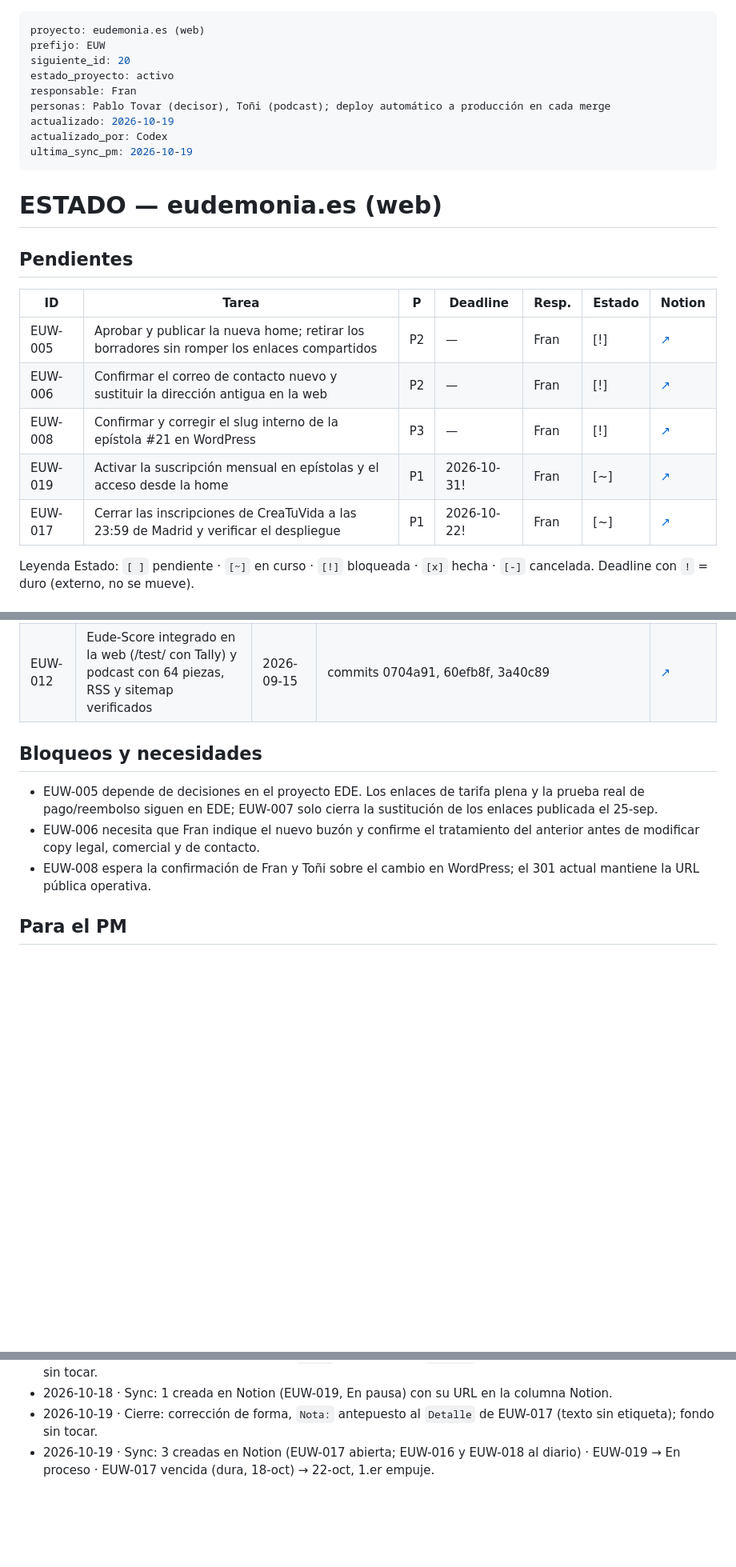
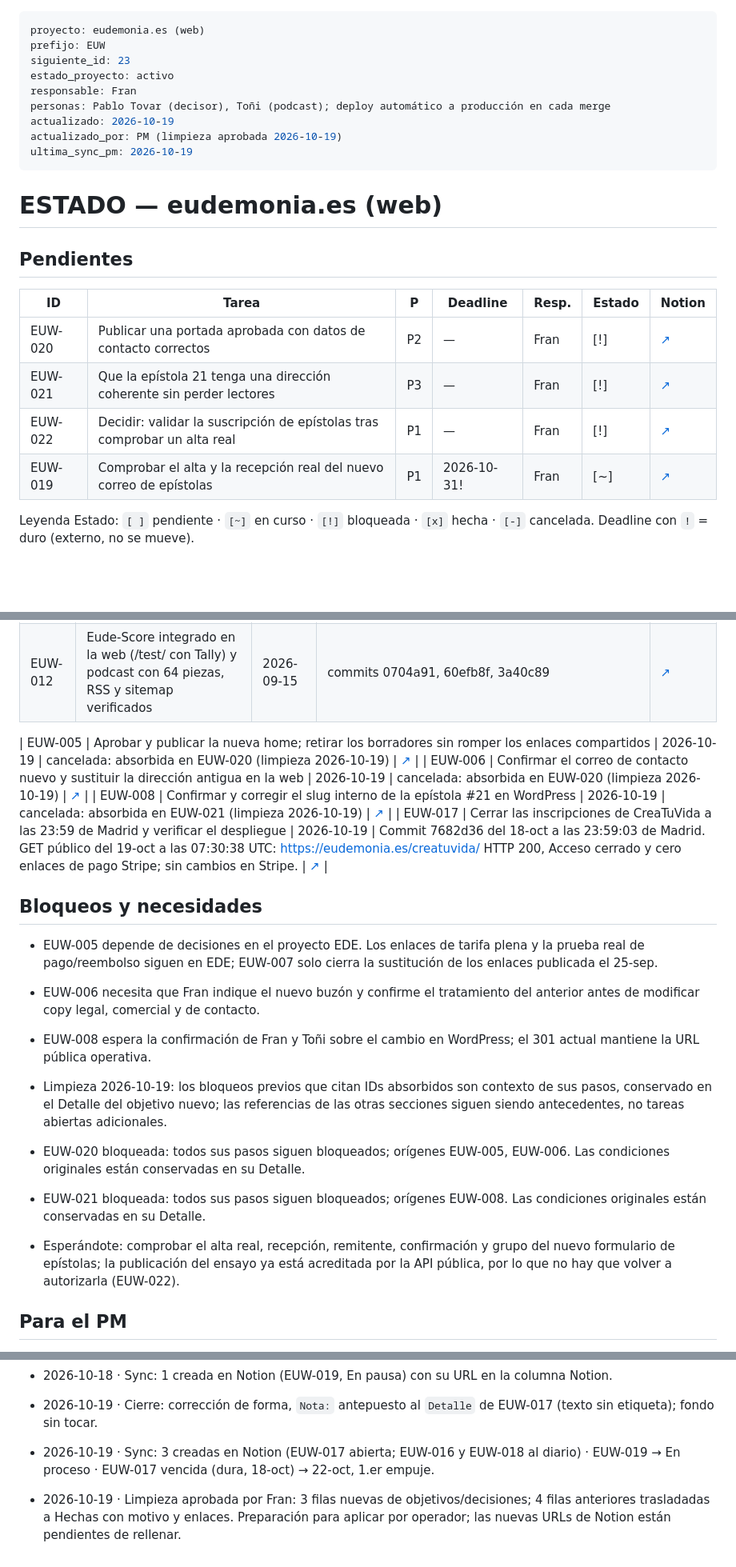
Before and after one commit to escueladeeudemonia-afk/eudemonia.es, a Markdown page: ESTADO.md, 3 parts joined by grey strips. Shown at 80% size. GitHub-like rendering; blank space fills up the shorter version.

Commit message:
Aplica la limpieza de tareas aprobada por Fran (2026-10-19)

```diff
--- a/ESTADO.md
+++ b/ESTADO.md
@@ -1,12 +1,12 @@
 ---
 proyecto: eudemonia.es (web)
 prefijo: EUW
-siguiente_id: 20
+siguiente_id: 23
 estado_proyecto: activo
 responsable: Fran
 personas: Pablo Tovar (decisor), Toñi (podcast); deploy automático a producción en cada merge
 actualizado: 2026-10-19
-actualizado_por: Codex
+actualizado_por: PM (limpieza aprobada 2026-10-19)
 ultima_sync_pm: 2026-10-19
 ---
 
@@ -19,11 +19,10 @@ ultima_sync_pm: 2026-10-19
 
 | ID | Tarea | P | Deadline | Resp. | Estado | Notion |
 |---|---|---|---|---|---|---|
-| EUW-005 | Aprobar y publicar la nueva home; retirar los borradores sin romper los enlaces compartidos | P2 | — | Fran | [!] | [↗](https://app.notion.com/p/3deb9c50d57c81a59aeced5abac1858d) |
-| EUW-006 | Confirmar el correo de contacto nuevo y sustituir la dirección antigua en la web | P2 | — | Fran | [!] | [↗](https://app.notion.com/p/3deb9c50d57c81bcacced297be950e74) |
-| EUW-008 | Confirmar y corregir el slug interno de la epístola #21 en WordPress | P3 | — | Fran | [!] | [↗](https://app.notion.com/p/3deb9c50d57c8113a88dd7fa908601fb) |
-| EUW-019 | Activar la suscripción mensual en epístolas y el acceso desde la home | P1 | 2026-10-31! | Fran | [~] | [↗](https://www.notion.so/3fdb9c50d57c815b93bbed6c318eb551) |
-| EUW-017 | Cerrar las inscripciones de CreaTuVida a las 23:59 de Madrid y verificar el despliegue | P1 | 2026-10-22! | Fran | [~] | [↗](https://www.notion.so/3feb9c50d57c81f4a658df222890d69e) |
+| EUW-020 | Publicar una portada aprobada con datos de contacto correctos | P2 | — | Fran | [!] | [↗](https://www.notion.so/3feb9c50d57c81f78987fd9603b7e2f2) |
+| EUW-021 | Que la epístola 21 tenga una dirección coherente sin perder lectores | P3 | — | Fran | [!] | [↗](https://www.notion.so/3feb9c50d57c81df8631d537ab6fbf58) |
+| EUW-022 | Decidir: validar la suscripción de epístolas tras comprobar un alta real | P1 | — | Fran | [!] | [↗](https://www.notion.so/3feb9c50d57c81c1b951d96e81208e32) |
+| EUW-019 | Comprobar el alta y la recepción real del nuevo correo de epístolas | P1 | 2026-10-31! | Fran | [~] | [↗](https://www.notion.so/3fdb9c50d57c815b93bbed6c318eb551) |
 
 Leyenda Estado: `[ ]` pendiente · `[~]` en curso · `[!]` bloqueada · `[x]` hecha · `[-]` cancelada. Deadline con `!` = duro (externo, no se mueve).
 
@@ -56,11 +52,21 @@ Leyenda Estado: `[ ]` pendiente · `[~]` en curso · `[!]` bloqueada · `[x]` he
 | EUW-007 | Actualizar los enlaces de pago de CreaTuVida a Stripe de la Fundación | 2026-09-25 | PR #27, merge `59da6e0`; enlaces centralizados en src/data/creatuvida.yaml. Ambos checkouts identifican a la Fundación, verificados el 25-sep. Sin cargo real ni reembolso; detalle en el runbook de EDE. | [↗](https://app.notion.com/p/3deb9c50d57c81e7a840f07e8637563a) |
 | EUW-012 | Eude-Score integrado en la web (/test/ con Tally) y podcast con 64 piezas, RSS y sitemap verificados | 2026-09-15 | commits 0704a91, 60efb8f, 3a40c89 | [↗](https://www.notion.so/3e3b9c50d57c811fb6fed3f492591fb5) |
 
+| EUW-005 | Aprobar y publicar la nueva home; retirar los borradores sin romper los enlaces compartidos | 2026-10-19 | cancelada: absorbida en EUW-020 (limpieza 2026-10-19) | [↗](https://app.notion.com/p/3deb9c50d57c81a59aeced5abac1858d) |
+| EUW-006 | Confirmar el correo de contacto nuevo y sustituir la dirección antigua en la web | 2026-10-19 | cancelada: absorbida en EUW-020 (limpieza 2026-10-19) | [↗](https://app.notion.com/p/3deb9c50d57c81bcacced297be950e74) |
+| EUW-008 | Confirmar y corregir el slug interno de la epístola #21 en WordPress | 2026-10-19 | cancelada: absorbida en EUW-021 (limpieza 2026-10-19) | [↗](https://app.notion.com/p/3deb9c50d57c8113a88dd7fa908601fb) |
+| EUW-017 | Cerrar las inscripciones de CreaTuVida a las 23:59 de Madrid y verificar el despliegue | 2026-10-19 | Commit 7682d36 del 18-oct a las 23:59:03 de Madrid. GET público del 19-oct a las 07:30:38 UTC: https://eudemonia.es/creatuvida/ HTTP 200, Acceso cerrado y cero enlaces de pago Stripe; sin cambios en Stripe. | [↗](https://www.notion.so/3feb9c50d57c81f4a658df222890d69e) |
+
 ## Bloqueos y necesidades
 
 - EUW-005 depende de decisiones en el proyecto EDE. Los enlaces de tarifa plena y la prueba real de pago/reembolso siguen en EDE; EUW-007 solo cierra la sustitución de los enlaces publicada el 25-sep.
 - EUW-006 necesita que Fran indique el nuevo buzón y confirme el tratamiento del anterior antes de modificar copy legal, comercial y de contacto.
 - EUW-008 espera la confirmación de Fran y Toñi sobre el cambio en WordPress; el 301 actual mantiene la URL pública operativa.
+
+- Limpieza 2026-10-19: los bloqueos previos que citan IDs absorbidos son contexto de sus pasos, conservado en el Detalle del objetivo nuevo; las referencias de las otras secciones siguen siendo antecedentes, no tareas abiertas adicionales.
+- EUW-020 bloqueada: todos sus pasos siguen bloqueados; orígenes EUW-005, EUW-006. Las condiciones originales están conservadas en su Detalle.
+- EUW-021 bloqueada: todos sus pasos siguen bloqueados; orígenes EUW-008. Las condiciones originales están conservadas en su Detalle.
+- Esperándote: comprobar el alta real, recepción, remitente, confirmación y grupo del nuevo formulario de epístolas; la publicación del ensayo ya está acreditada por la API pública, por lo que no hay que volver a autorizarla (EUW-022).
 
 ## Para el PM
 
@@ -82,3 +88,5 @@ Leyenda Estado: `[ ]` pendiente · `[~]` en curso · `[!]` bloqueada · `[x]` he
 - 2026-10-18 · Sync: 1 creada en Notion (EUW-019, En pausa) con su URL en la columna Notion.
 - 2026-10-19 · Cierre: corrección de forma, `Nota:` antepuesto al `Detalle` de EUW-017 (texto sin etiqueta); fondo sin tocar.
 - 2026-10-19 · Sync: 3 creadas en Notion (EUW-017 abierta; EUW-016 y EUW-018 al diario) · EUW-019 → En proceso · EUW-017 vencida (dura, 18-oct) → 22-oct, 1.er empuje.
+
+- 2026-10-19 · Limpieza aprobada por Fran: 3 filas nuevas de objetivos/decisiones; 4 filas anteriores trasladadas a Hechas con motivo y enlaces. Preparación para aplicar por operador; las nuevas URLs de Notion están pendientes de rellenar.
```
Also changed, not shown: other parts of ESTADO.md (+4 -7 lines).
